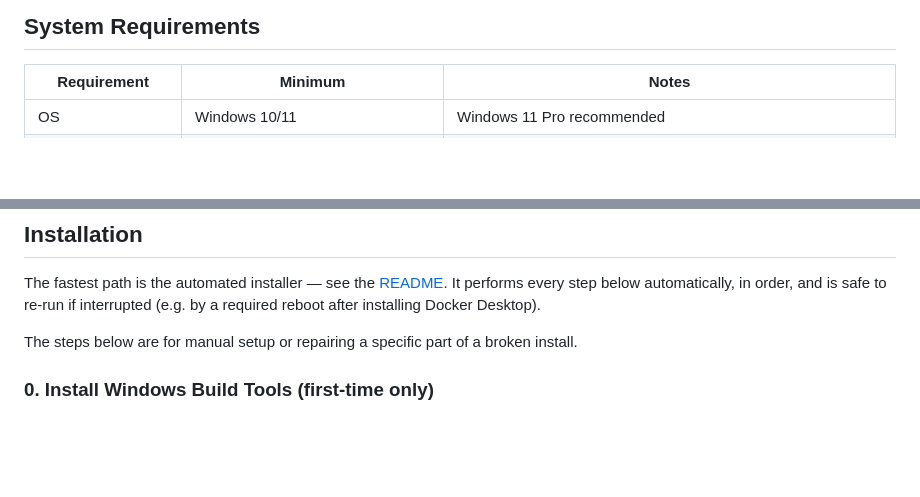
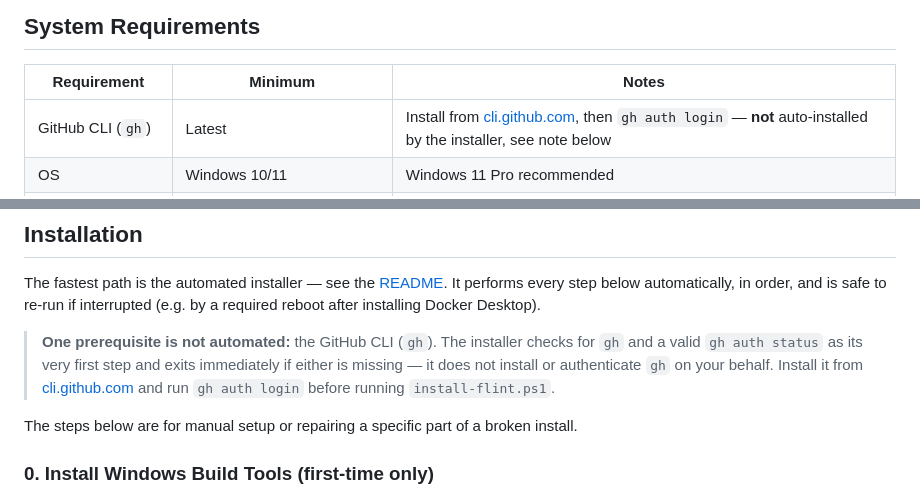
Before and after one commit to robinwintertaylor/Flint, a Markdown page: docs/admin-manual.md, 2 parts joined by grey strips. Rendered like a GitHub page; blank space fills up the shorter version.

```diff
--- a/docs/admin-manual.md
+++ b/docs/admin-manual.md
@@ -8,6 +8,7 @@
 
 | Requirement | Minimum | Notes |
 |-------------|---------|-------|
+| GitHub CLI (`gh`) | Latest | Install from [cli.github.com](https://cli.github.com), then `gh auth login` — **not** auto-installed by the installer, see note below |
 | OS | Windows 10/11 | Windows 11 Pro recommended |
 | Node.js | 20 LTS | `winget install OpenJS.NodeJS.LTS` — v20, v22, or v24 all work |
 | Windows Build Tools | VS 2022 Build Tools + Windows 11 SDK | Required for `better-sqlite3` and `node-pty` — see Installation step 0 |
@@ -26,6 +27,13 @@ The fastest path is the automated installer — see the
 [README](../README.md#first-time-setup). It performs every step below
 automatically, in order, and is safe to re-run if interrupted (e.g. by a
 required reboot after installing Docker Desktop).
+
+> **One prerequisite is not automated:** the GitHub CLI (`gh`). The installer
+> checks for `gh` and a valid `gh auth status` as its very first step and
+> exits immediately if either is missing — it does not install or
+> authenticate `gh` on your behalf. Install it from
+> [cli.github.com](https://cli.github.com) and run `gh auth login` before
+> running `install-flint.ps1`.
 
 The steps below are for manual setup or repairing a specific part of a
 broken install.
```
Also changed, not shown: README.md (+7 -0 lines).
